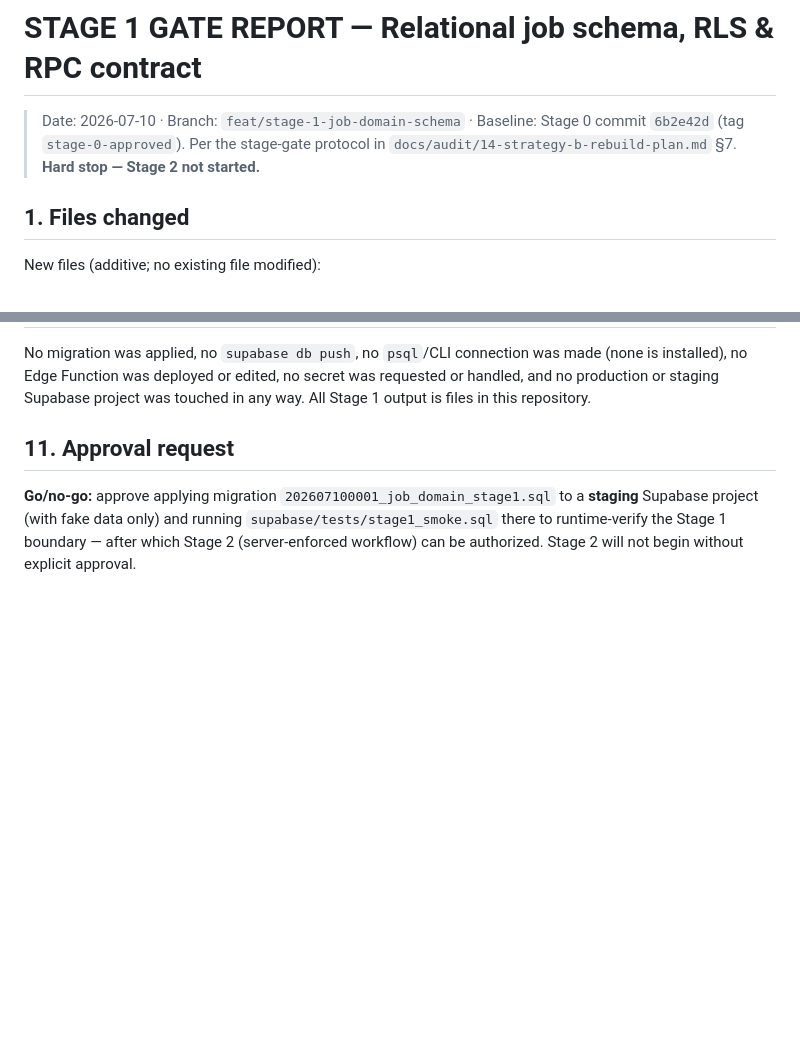
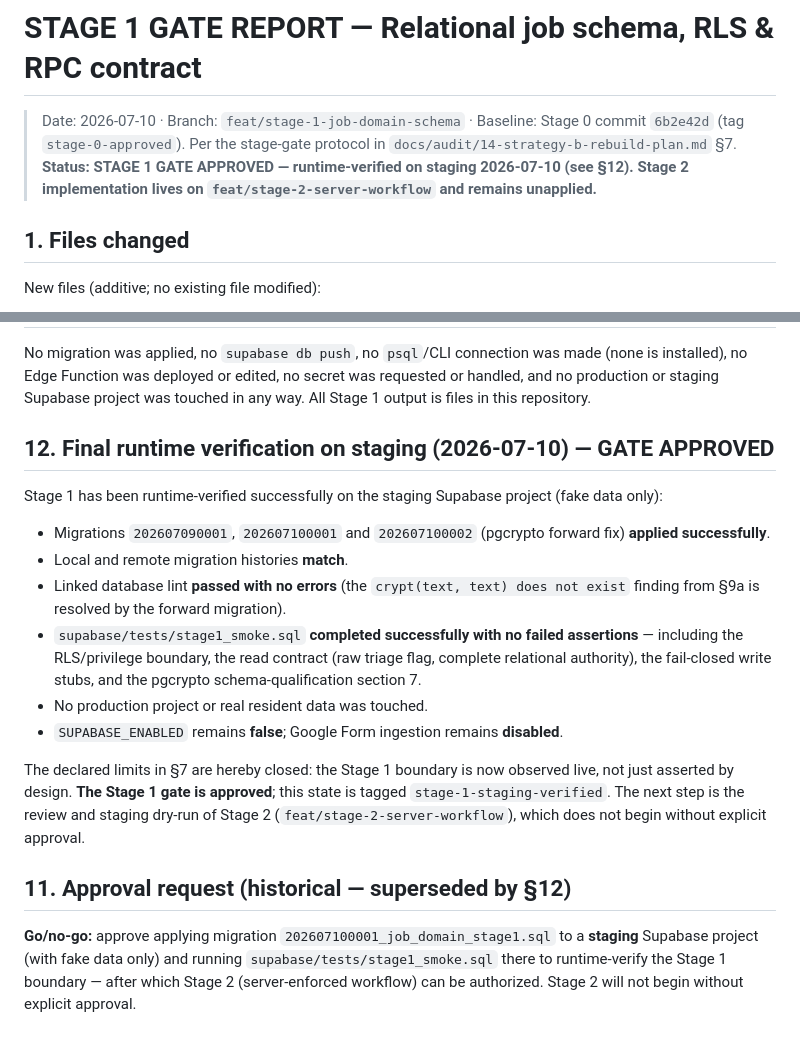
Before and after one commit to natt4witsfz/juristic-care-V2, a Markdown page: docs/audit/STAGE-1-GATE-REPORT.md, 2 parts joined by grey strips. GitHub-like rendering; blank space fills up the shorter version.

Commit message:
docs(stage-1): record staging verification results
Co-Authored-By: Claude Fable 5 <noreply@anthropic.com>

```diff
--- a/docs/audit/STAGE-1-GATE-REPORT.md
+++ b/docs/audit/STAGE-1-GATE-REPORT.md
@@ -2,7 +2,10 @@
 
 > Date: 2026-07-10 · Branch: `feat/stage-1-job-domain-schema` · Baseline: Stage 0
 > commit `6b2e42d` (tag `stage-0-approved`). Per the stage-gate protocol in
-> `docs/audit/14-strategy-b-rebuild-plan.md` §7. **Hard stop — Stage 2 not started.**
+> `docs/audit/14-strategy-b-rebuild-plan.md` §7.
+> **Status: STAGE 1 GATE APPROVED — runtime-verified on staging 2026-07-10
+> (see §12). Stage 2 implementation lives on `feat/stage-2-server-workflow`
+> and remains unapplied.**
 
 ## 1. Files changed
 
@@ -187,7 +190,32 @@ made (none is installed), no Edge Function was deployed or edited, no secret
 was requested or handled, and no production or staging Supabase project was
 touched in any way. All Stage 1 output is files in this repository.
 
-## 11. Approval request
+## 12. Final runtime verification on staging (2026-07-10) — GATE APPROVED
+
+Stage 1 has been runtime-verified successfully on the staging Supabase
+project (fake data only):
+
+- Migrations `202607090001`, `202607100001` and `202607100002`
+  (pgcrypto forward fix) **applied successfully**.
+- Local and remote migration histories **match**.
+- Linked database lint **passed with no errors** (the
+  `crypt(text, text) does not exist` finding from §9a is resolved by the
+  forward migration).
+- `supabase/tests/stage1_smoke.sql` **completed successfully with no failed
+  assertions** — including the RLS/privilege boundary, the read contract
+  (raw triage flag, complete relational authority), the fail-closed write
+  stubs, and the pgcrypto schema-qualification section 7.
+- No production project or real resident data was touched.
+- `SUPABASE_ENABLED` remains **false**; Google Form ingestion remains
+  **disabled**.
+
+The declared limits in §7 are hereby closed: the Stage 1 boundary is now
+observed live, not just asserted by design. **The Stage 1 gate is approved**;
+this state is tagged `stage-1-staging-verified`. The next step is the review
+and staging dry-run of Stage 2 (`feat/stage-2-server-workflow`), which does
+not begin without explicit approval.
+
+## 11. Approval request (historical — superseded by §12)
 
 **Go/no-go:** approve applying migration `202607100001_job_domain_stage1.sql`
 to a **staging** Supabase project (with fake data only) and running
```
